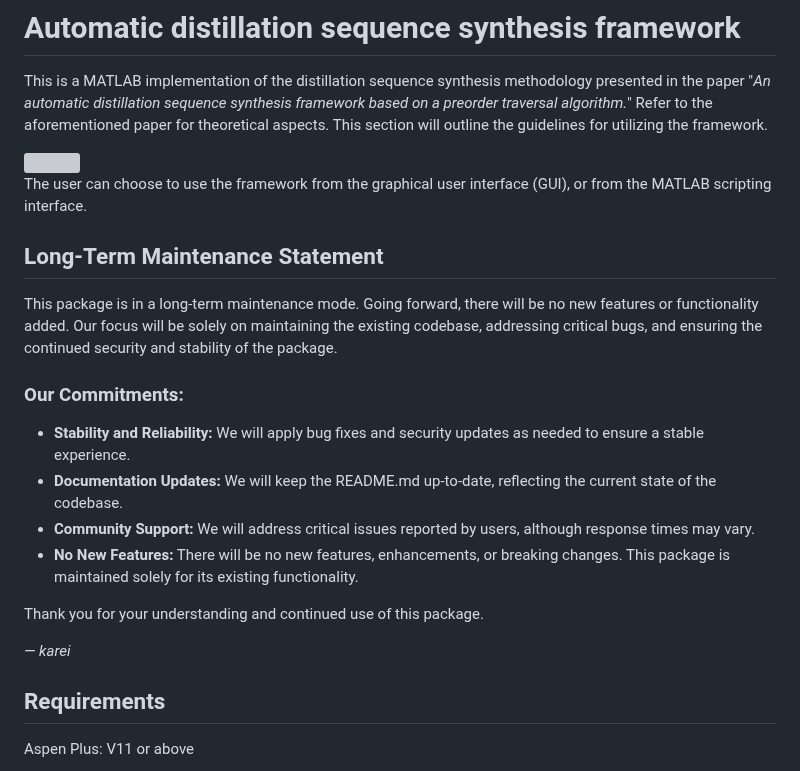
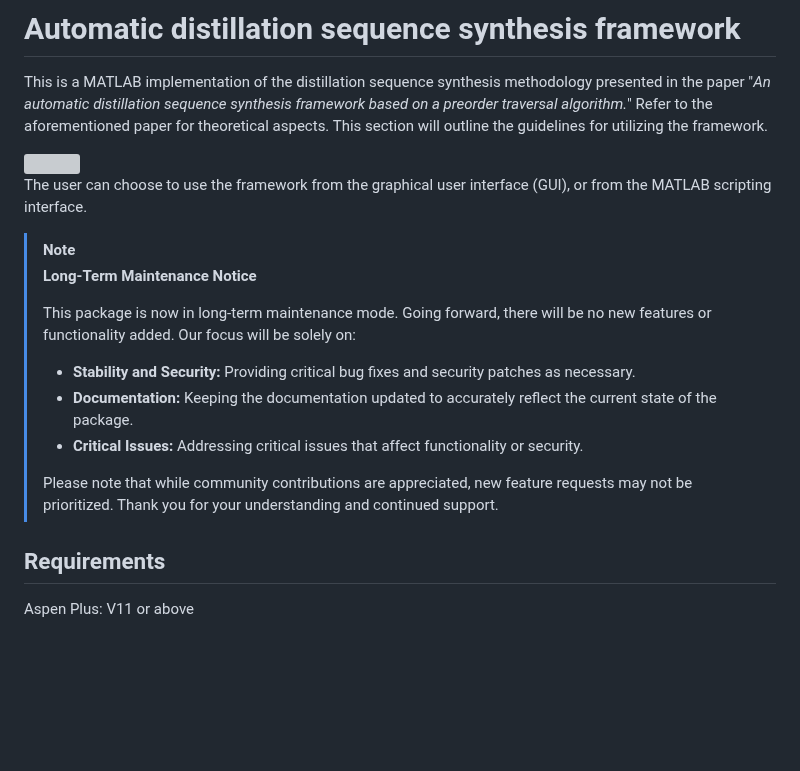
Before and after one commit to abcdvvvv/Automatic-distillation-sequence-synthesis-framework, a Markdown page: README.md, the part around the change. Drawn GitHub-style; blank space fills up the shorter version; grey boxes are pictures that could not be loaded.

```diff
--- a/README.md
+++ b/README.md
@@ -6,19 +6,16 @@ This is a MATLAB implementation of the distillation sequence synthesis methodolo
 
 The user can choose to use the framework from the graphical user interface (GUI), or from the MATLAB scripting interface.
 
-## Long-Term Maintenance Statement
-
-This package is in a long-term maintenance mode. Going forward, there will be no new features or functionality added. Our focus will be solely on maintaining the existing codebase, addressing critical bugs, and ensuring the continued security and stability of the package.
-
-### Our Commitments:
-- **Stability and Reliability:** We will apply bug fixes and security updates as needed to ensure a stable experience.
-- **Documentation Updates:** We will keep the README.md up-to-date, reflecting the current state of the codebase.
-- **Community Support:** We will address critical issues reported by users, although response times may vary.
-- **No New Features:** There will be no new features, enhancements, or breaking changes. This package is maintained solely for its existing functionality.
-
-Thank you for your understanding and continued use of this package.
-
-*— karei*
+> [!NOTE]
+> **Long-Term Maintenance Notice**
+>
+> This package is now in long-term maintenance mode. Going forward, there will be no new features or functionality added. Our focus will be solely on:
+>
+> - **Stability and Security:** Providing critical bug fixes and security patches as necessary.
+> - **Documentation:** Keeping the documentation updated to accurately reflect the current state of the package.
+> - **Critical Issues:** Addressing critical issues that affect functionality or security.
+>
+> Please note that while community contributions are appreciated, new feature requests may not be prioritized. Thank you for your understanding and continued support.
 
 ## Requirements
 
```
